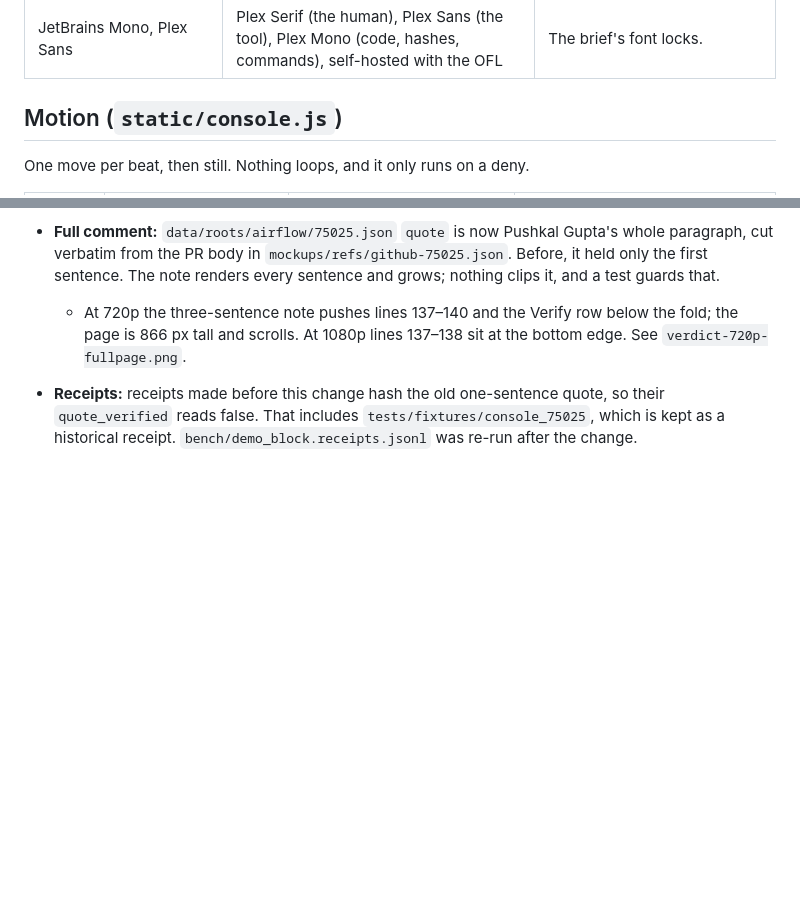
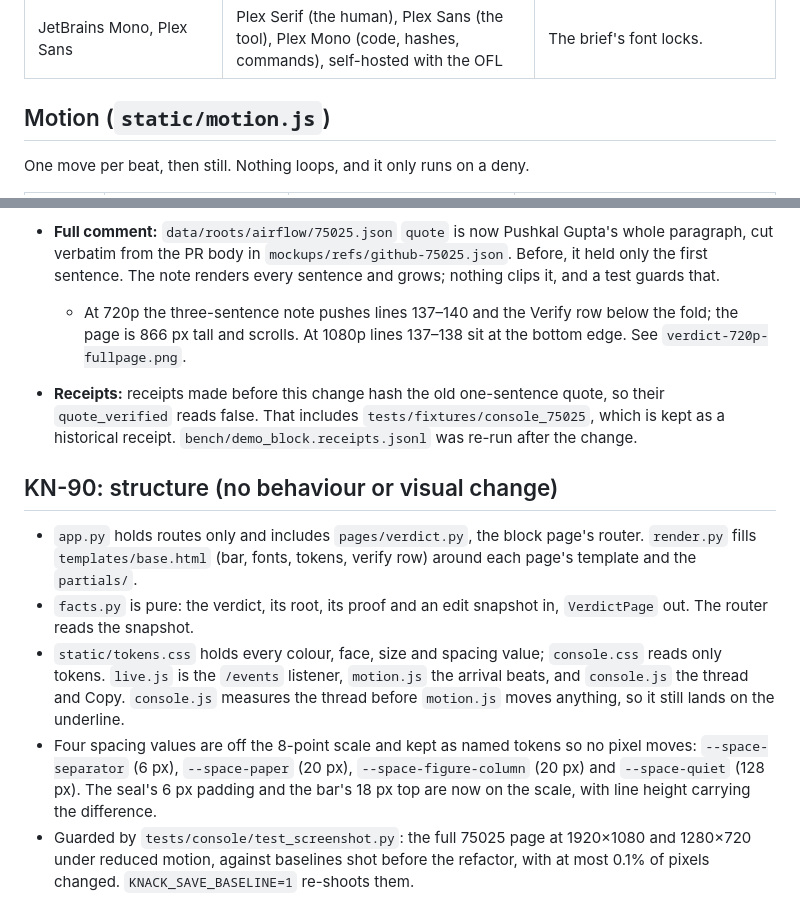
Before and after one commit to vedntzz/Knack, a Markdown page: knack/console/NOTES.md, 2 parts joined by grey strips. GitHub-like rendering; blank space fills up the shorter version.

Commit message:
KN-90: point DESIGN.md and NOTES.md at tokens.css and motion.js; record the off-scale tokens

```diff
--- a/knack/console/NOTES.md
+++ b/knack/console/NOTES.md
@@ -23,7 +23,7 @@ The brief's draft, `mockups/refs/knack-board-preview.html`, does not exist in th
 | Argue and Dismiss buttons with keys | The `knack argue` command with a Copy button | The page can't argue or dismiss for you; the command is the real action. |
 | JetBrains Mono, Plex Sans | Plex Serif (the human), Plex Sans (the tool), Plex Mono (code, hashes, commands), self-hosted with the OFL | The brief's font locks. |
 
-## Motion (`static/console.js`)
+## Motion (`static/motion.js`)
 One move per beat, then still. Nothing loops, and it only runs on a deny.
 
 | Beat (ms from load) | Move | Easing, duration | Why |
@@ -90,3 +90,10 @@ Not changed, with reasons:
 - **Full comment:** `data/roots/airflow/75025.json` `quote` is now Pushkal Gupta's whole paragraph, cut verbatim from the PR body in `mockups/refs/github-75025.json`. Before, it held only the first sentence. The note renders every sentence and grows; nothing clips it, and a test guards that.
   - At 720p the three-sentence note pushes lines 137–140 and the Verify row below the fold; the page is 866 px tall and scrolls. At 1080p lines 137–138 sit at the bottom edge. See `verdict-720p-fullpage.png`.
 - **Receipts:** receipts made before this change hash the old one-sentence quote, so their `quote_verified` reads false. That includes `tests/fixtures/console_75025`, which is kept as a historical receipt. `bench/demo_block.receipts.jsonl` was re-run after the change.
+
+## KN-90: structure (no behaviour or visual change)
+- `app.py` holds routes only and includes `pages/verdict.py`, the block page's router. `render.py` fills `templates/base.html` (bar, fonts, tokens, verify row) around each page's template and the `partials/`.
+- `facts.py` is pure: the verdict, its root, its proof and an edit snapshot in, `VerdictPage` out. The router reads the snapshot.
+- `static/tokens.css` holds every colour, face, size and spacing value; `console.css` reads only tokens. `live.js` is the `/events` listener, `motion.js` the arrival beats, and `console.js` the thread and Copy. `console.js` measures the thread before `motion.js` moves anything, so it still lands on the underline.
+- Four spacing values are off the 8-point scale and kept as named tokens so no pixel moves: `--space-separator` (6 px), `--space-paper` (20 px), `--space-figure-column` (20 px) and `--space-quiet` (128 px). The seal's 6 px padding and the bar's 18 px top are now on the scale, with line height carrying the difference.
+- Guarded by `tests/console/test_screenshot.py`: the full 75025 page at 1920×1080 and 1280×720 under reduced motion, against baselines shot before the refactor, with at most 0.1% of pixels changed. `KNACK_SAVE_BASELINE=1` re-shoots them.
```
Also changed, not shown: DESIGN.md (+1 -1 lines).
